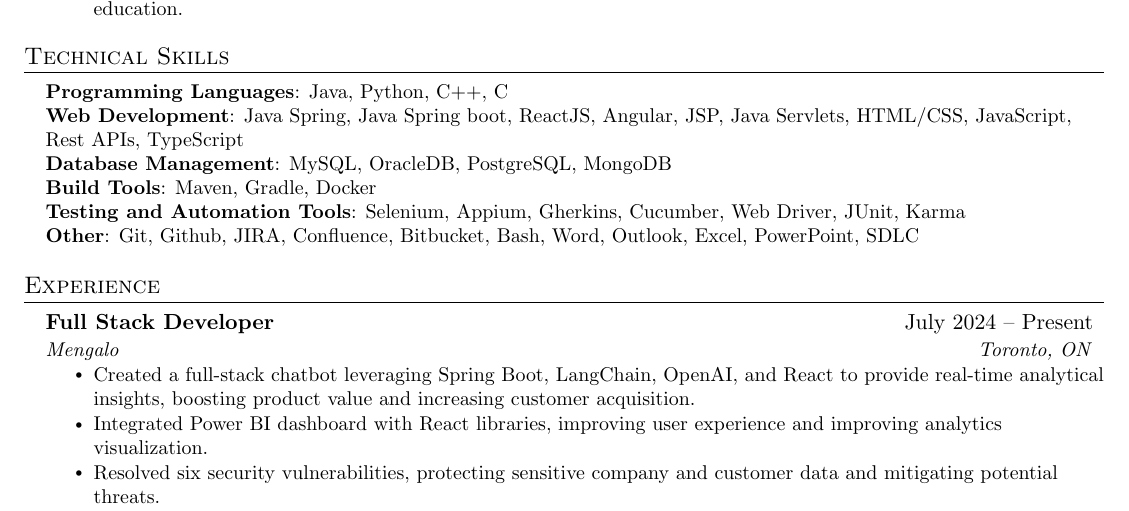
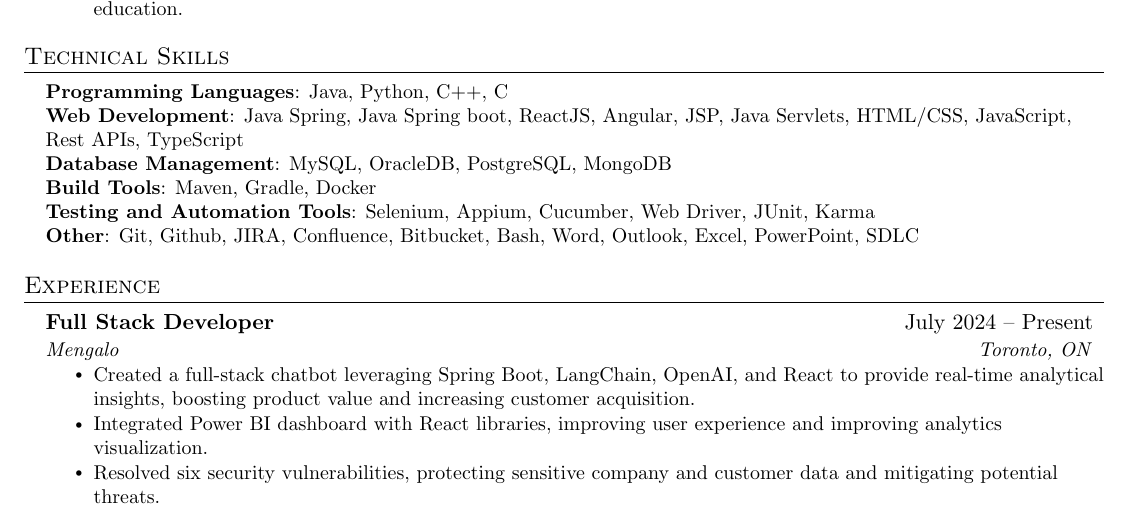
Before and after one commit to 17YuvrajSehgal/Yuvraj-Sehgal-Resume, a LaTeX CV (Yuvraj-Sehgal-Resume-Awards-In-Edu.tex): part of page 1 of 2, cut so that both start at the same text. Compiled offline with pdfLaTeX.

Commit message:
removed gherkins

```diff
--- a/Yuvraj-Sehgal-Resume-Awards-In-Edu.tex
+++ b/Yuvraj-Sehgal-Resume-Awards-In-Edu.tex
@@ -137,7 +137,7 @@
 \textbf{Web Development}{: Java Spring, Java Spring boot, ReactJS, Angular, JSP, Java Servlets, HTML/CSS, JavaScript, Rest APIs, TypeScript} \\
 \textbf{Database Management}{: MySQL, OracleDB, PostgreSQL, MongoDB} \\
 \textbf{Build Tools}{: Maven, Gradle, Docker} \\
-    \textbf{Testing and Automation Tools}{: Selenium, Appium, Gherkins, Cucumber, Web Driver, JUnit, Karma} \\
+\textbf{Testing and Automation Tools}{: Selenium, Appium, Cucumber, Web Driver, JUnit, Karma} \\
 \textbf{Other}{: Git, Github, JIRA, Confluence, Bitbucket, Bash, Word, Outlook, Excel, PowerPoint, SDLC} \\
 
 }}
```
Lines whose indentation alone changed are shown as unchanged.
